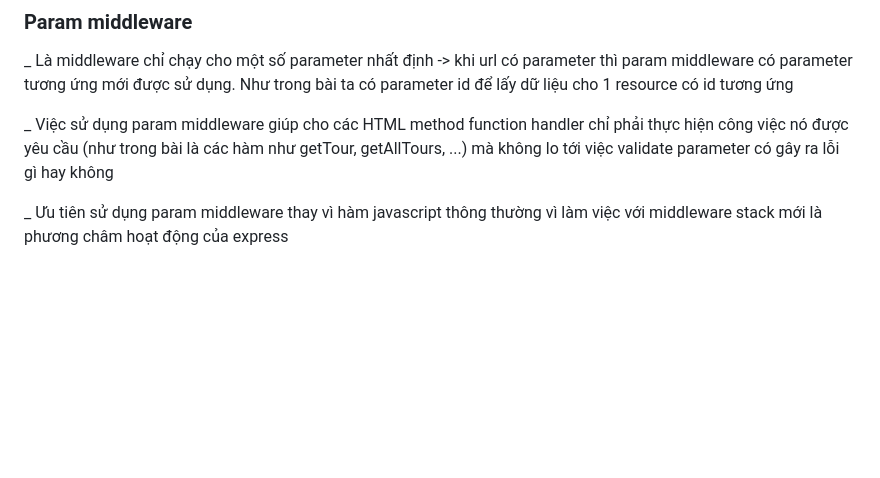
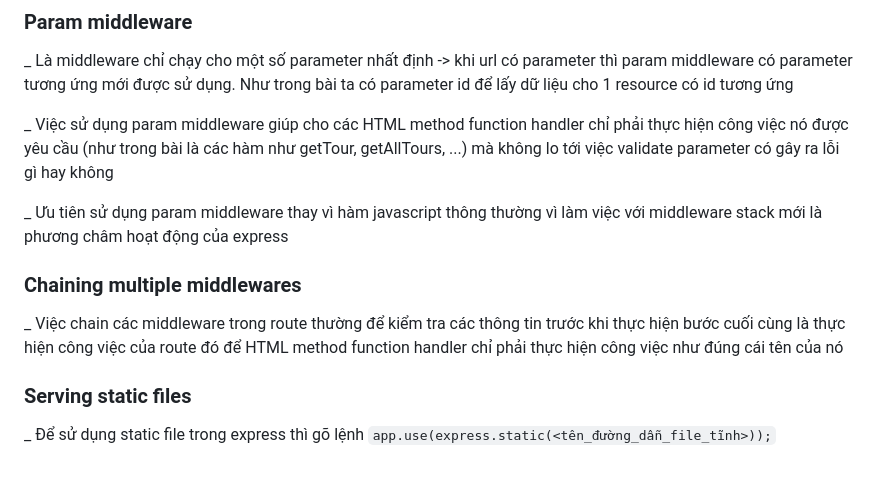
Before and after one commit to quanguit2611/Learning-NodeJS, a Markdown page: 4-natours/notes on the lesson.md, the part around the change. Drawn GitHub-style; blank space fills up the shorter version.

Commit message:
end of express

````diff
--- a/4-natours/notes on the lesson.md
+++ b/4-natours/notes on the lesson.md
@@ -341,3 +341,11 @@ _ Là middleware chỉ chạy cho một số parameter nhất định -> khi url
 _ Việc sử dụng param middleware giúp cho các HTML method function handler chỉ phải thực hiện công việc nó được yêu cầu (như trong bài là các hàm như getTour, getAllTours, ...) mà không lo tới việc validate parameter có gây ra lỗi gì hay không
 
 _ Ưu tiên sử dụng param middleware thay vì hàm javascript thông thường vì làm việc với middleware stack mới là phương châm hoạt động của express
+
+### Chaining multiple middlewares
+
+_ Việc chain các middleware trong route thường để kiểm tra các thông tin trước khi thực hiện bước cuối cùng là thực hiện công việc của route đó để HTML method function handler chỉ phải thực hiện công việc như đúng cái tên của nó
+
+### Serving static files
+
+_ Để sử dụng static file trong express thì gõ lệnh ```app.use(express.static(<tên_đường_dẫn_file_tĩnh>));```
````
